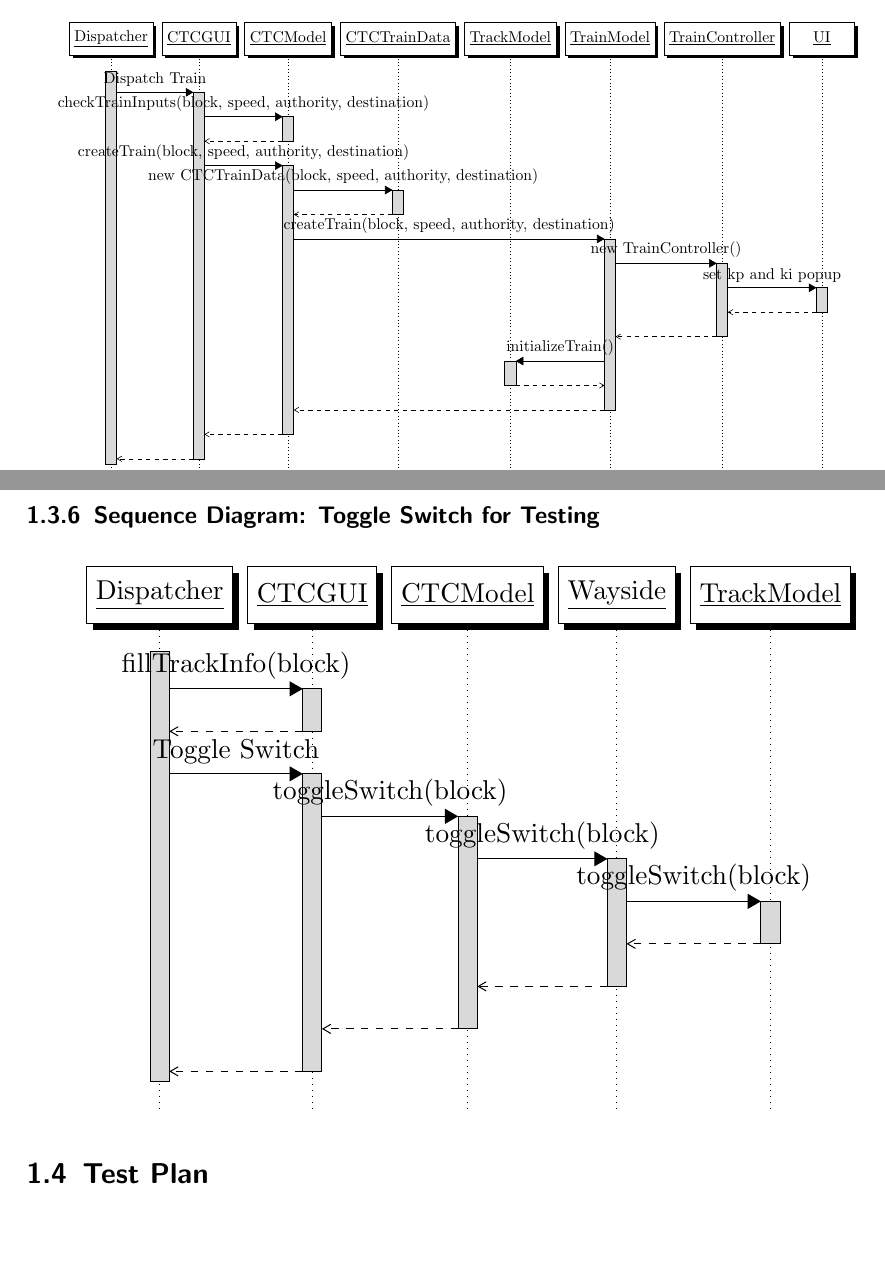
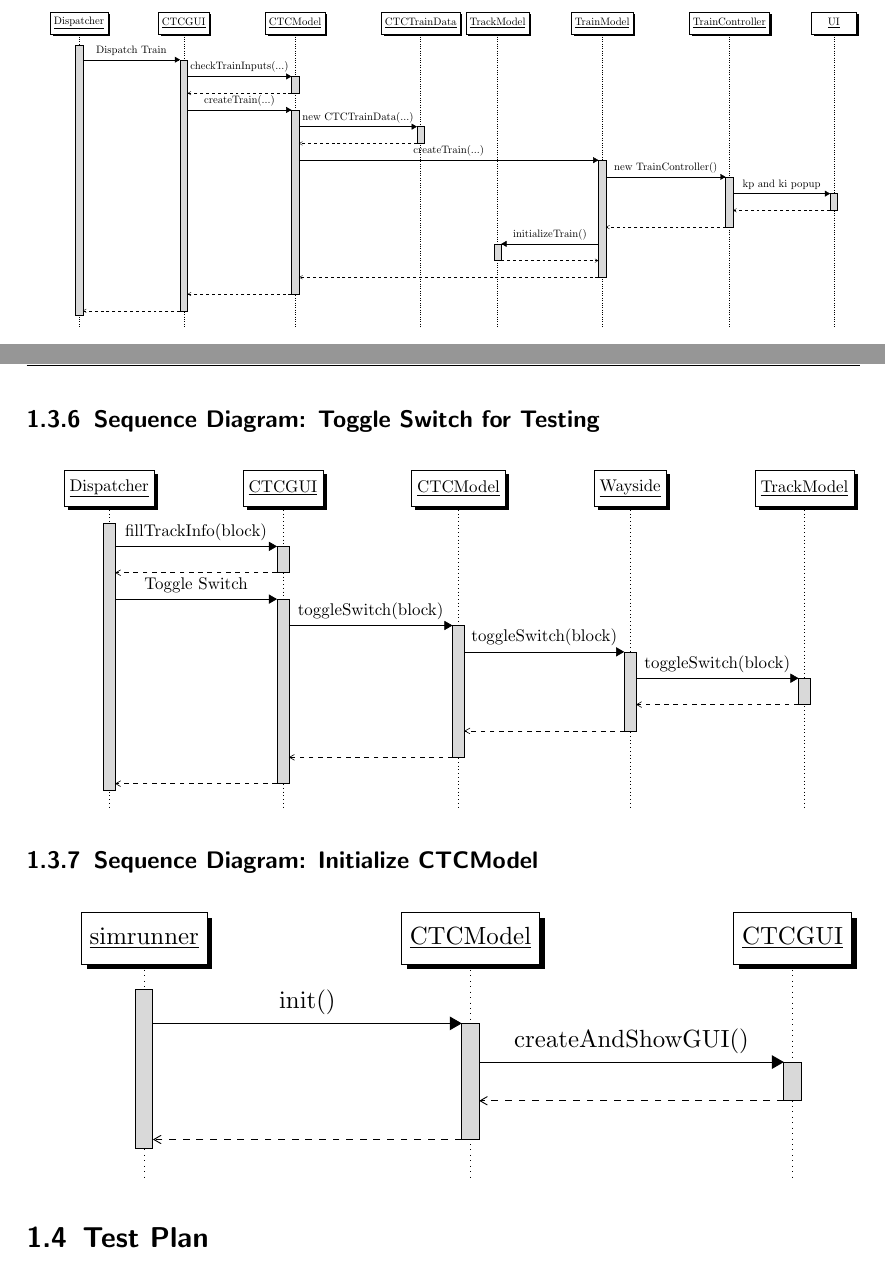
Before and after one commit to TrainingMontage/test, a LaTeX document (work_packages/work_package_2/ctc_model.tex): two parts of pages 9 and 13 of 24 before the commit and two parts of pages 9 and 11 of 23 after it, joined at a grey line, cut so that both start at the same text, the shorter picture padded with empty space. Compiled offline with pdfLaTeX.

Commit message:
fixed the dispatch train sequence diagram

```diff
--- a/work_packages/work_package_2/ctc_model.tex
+++ b/work_packages/work_package_2/ctc_model.tex
@@ -207,24 +207,24 @@
 \resizebox{\textwidth}{!}{
  	\begin{sequencediagram}
 	\newthread{disp}{Dispatcher}
-	\newinst{ctcgui}{CTCGUI}
-	\newinst{ctc}{CTCModel}
-	\newinst{ctcdat}{CTCTrainData}
+	\newinst[1.8]{ctcgui}{CTCGUI}
+	\newinst[2]{ctc}{CTCModel}
+	\newinst[2]{ctcdat}{CTCTrainData}
 	%\newinst{ws}{Wayside}
 	\newinst{tm}{TrackModel}
-	\newinst{train}{TrainModel}
-	\newinst{trainc}{TrainController}
-	\newinst{ui}{UI}
+	\newinst[1.5]{train}{TrainModel}
+	\newinst[2]{trainc}{TrainController}
+	\newinst[1.5]{ui}{UI}
 
 	\begin{call}{disp}{Dispatch Train}{ctcgui}{}
-		\begin{call}{ctcgui}{checkTrainInputs(block, speed, authority, destination)}{ctc}{}
+		\begin{call}{ctcgui}{checkTrainInputs(...)}{ctc}{}
 		\end{call}
-		\begin{call}{ctcgui}{createTrain(block, speed, authority, destination)}{ctc}{}
-			\begin{call}{ctc}{new CTCTrainData(block, speed, authority, destination)}{ctcdat}{}
+		\begin{call}{ctcgui}{createTrain(...)}{ctc}{}
+			\begin{call}{ctc}{new CTCTrainData(...)}{ctcdat}{}
 			\end{call}
-			\begin{call}{ctc}{createTrain(block, speed, authority, destination)}{train}{}
+			\begin{call}{ctc}{createTrain(...)}{train}{}
 				\begin{call}{train}{new TrainController()}{trainc}{}
-					\begin{call}{trainc}{set kp and ki popup}{ui}{}
+					\begin{call}{trainc}{kp and ki popup}{ui}{}
 					\end{call}
 				\end{call}
 				\begin{call}{train}{initializeTrain()}{tm}{}
@@ -328,10 +328,10 @@
 \resizebox{\textwidth}{!}{
 	\begin{sequencediagram}
 	\newthread{disp}{Dispatcher}
-	\newinst{ctcgui}{CTCGUI}
-	\newinst{ctc}{CTCModel}
-	\newinst{ws}{Wayside}
-	\newinst{tm}{TrackModel}
+	\newinst[2]{ctcgui}{CTCGUI}
+	\newinst[2]{ctc}{CTCModel}
+	\newinst[2]{ws}{Wayside}
+	\newinst[2]{tm}{TrackModel}
 
 	\begin{call}{disp}{fillTrackInfo(block)}{ctcgui}{}
 	\end{call}
@@ -341,6 +341,22 @@
 				\begin{call}{ws}{toggleSwitch(block)}{tm}{}
 				\end{call}
 			\end{call}
+		\end{call}
+	\end{call}
+	\end{sequencediagram}
+}
+\end{center}
+
+\subsection{Sequence Diagram: Initialize CTCModel}
+\begin{center}
+\resizebox{\textwidth}{!}{
+	\begin{sequencediagram}
+	\newthread{sim}{simrunner}
+	\newinst[3]{ctc}{CTCModel}
+	\newinst[3]{ctcgui}{CTCGUI}
+
+	\begin{call}{sim}{init()}{ctc}{}
+		\begin{call}{ctc}{createAndShowGUI()}{ctcgui}{}
 		\end{call}
 	\end{call}
 	\end{sequencediagram}
```
Also changed, not shown: work_packages/work_package_2/ctc_model.tex (28 more changed lines).
